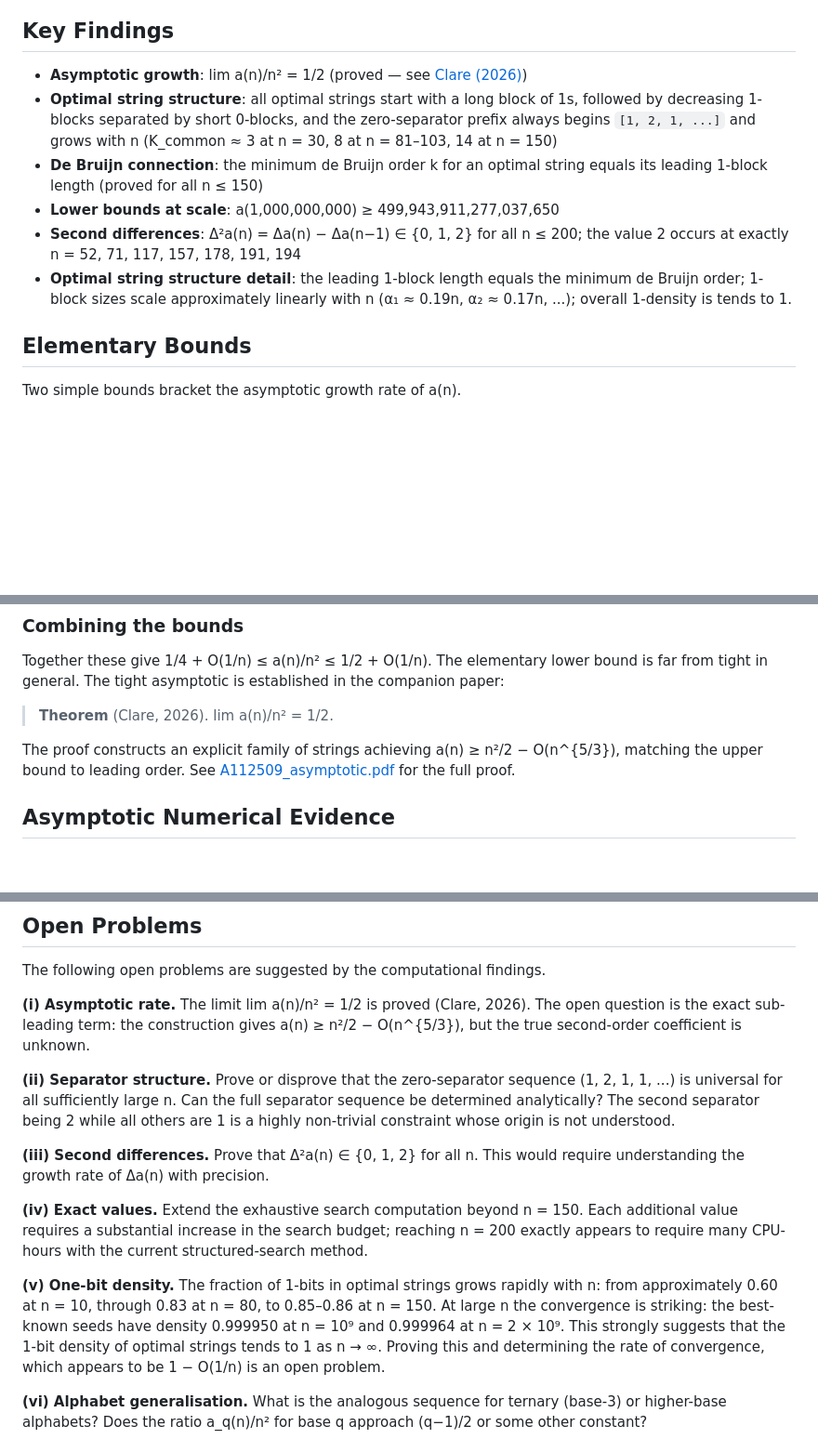
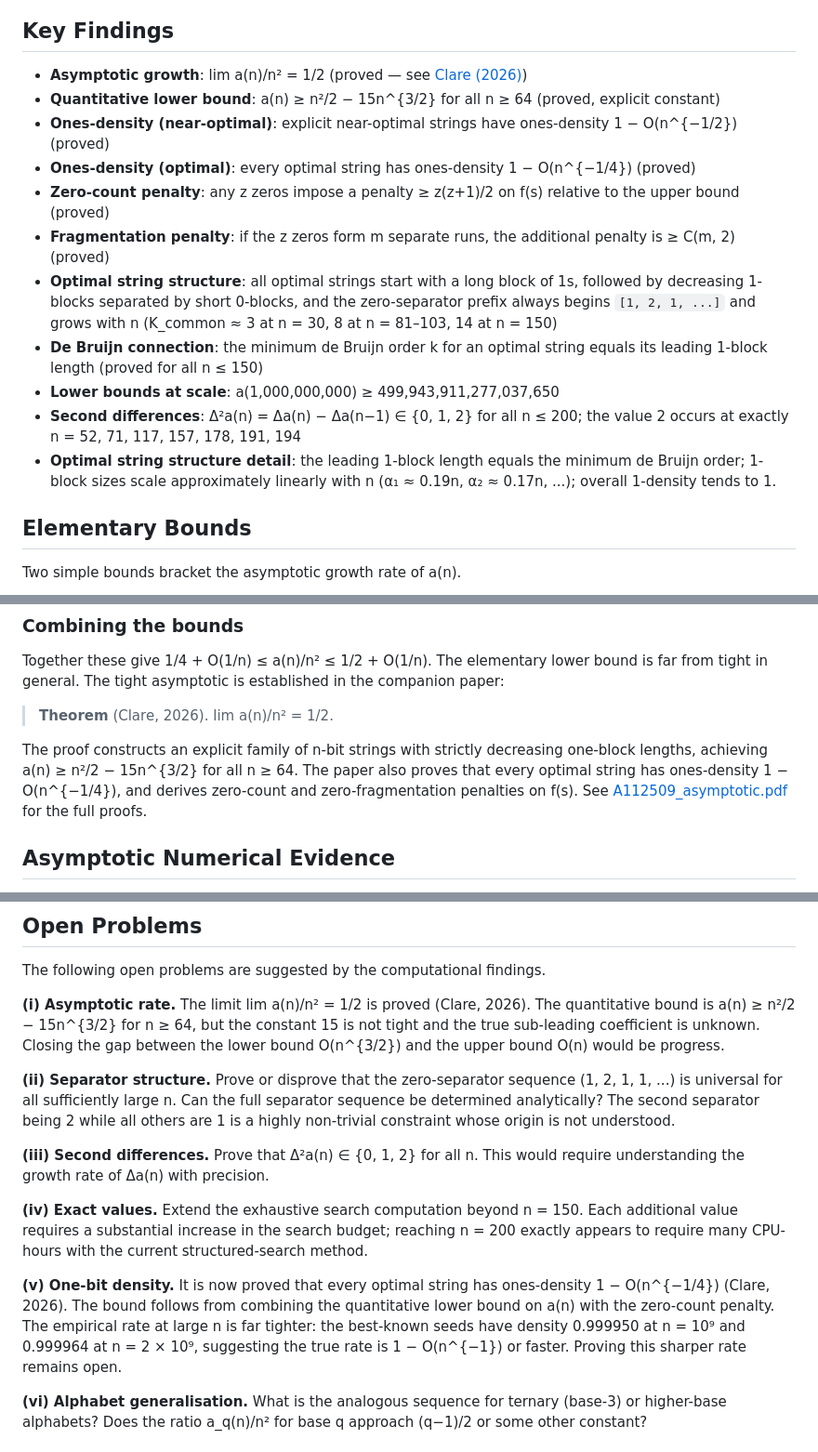
Before and after one commit to axelsmagichammer/A112509, a Markdown page: README.md, 3 parts joined by grey strips. Shown at 93% size. Rendered like a GitHub page; blank space fills up the shorter version.

Commit message:
README: update error term O(n^{5/3}) -> 15n^{3/2}, add density/zero-penalty results, update open problems

```diff
--- a/README.md
+++ b/README.md
@@ -41,11 +41,16 @@ a(n): 1   3   5   7  10  13  17  22  27  33  40  47  55  64  73  83  94 106 118
 ## Key Findings
 
 - **Asymptotic growth**: lim a(n)/n² = 1/2 (proved — see [Clare (2026)](paper/A112509_asymptotic.pdf))
+- **Quantitative lower bound**: a(n) ≥ n²/2 − 15n^{3/2} for all n ≥ 64 (proved, explicit constant)
+- **Ones-density (near-optimal)**: explicit near-optimal strings have ones-density 1 − O(n^{−1/2}) (proved)
+- **Ones-density (optimal)**: every optimal string has ones-density 1 − O(n^{−1/4}) (proved)
+- **Zero-count penalty**: any z zeros impose a penalty ≥ z(z+1)/2 on f(s) relative to the upper bound (proved)
+- **Fragmentation penalty**: if the z zeros form m separate runs, the additional penalty is ≥ C(m, 2) (proved)
 - **Optimal string structure**: all optimal strings start with a long block of 1s, followed by decreasing 1-blocks separated by short 0-blocks, and the zero-separator prefix always begins `[1, 2, 1, ...]` and grows with n (K_common ≈ 3 at n = 30, 8 at n = 81–103, 14 at n = 150)
 - **De Bruijn connection**: the minimum de Bruijn order k for an optimal string equals its leading 1-block length (proved for all n ≤ 150)
 - **Lower bounds at scale**: a(1,000,000,000) ≥ 499,943,911,277,037,650
 - **Second differences**: Δ²a(n) = Δa(n) − Δa(n−1) ∈ {0, 1, 2} for all n ≤ 200; the value 2 occurs at exactly n = 52, 71, 117, 157, 178, 191, 194
-- **Optimal string structure detail**: the leading 1-block length equals the minimum de Bruijn order; 1-block sizes scale approximately linearly with n (α₁ ≈ 0.19n, α₂ ≈ 0.17n, ...); overall 1-density is tends to 1.
+- **Optimal string structure detail**: the leading 1-block length equals the minimum de Bruijn order; 1-block sizes scale approximately linearly with n (α₁ ≈ 0.19n, α₂ ≈ 0.17n, ...); overall 1-density tends to 1.
 
 ## Elementary Bounds
 
@@ -75,7 +80,7 @@ Together these give 1/4 + O(1/n) ≤ a(n)/n² ≤ 1/2 + O(1/n). The elementary l
 
 > **Theorem** (Clare, 2026). lim a(n)/n² = 1/2.
 
-The proof constructs an explicit family of strings achieving a(n) ≥ n²/2 − O(n^{5/3}), matching the upper bound to leading order. See [A112509_asymptotic.pdf](paper/A112509_asymptotic.pdf) for the full proof.
+The proof constructs an explicit family of n-bit strings with strictly decreasing one-block lengths, achieving a(n) ≥ n²/2 − 15n^{3/2} for all n ≥ 64. The paper also proves that every optimal string has ones-density 1 − O(n^{−1/4}), and derives zero-count and zero-fragmentation penalties on f(s). See [A112509_asymptotic.pdf](paper/A112509_asymptotic.pdf) for the full proofs.
 
 ## Asymptotic Numerical Evidence
 
@@ -771,7 +776,7 @@ Bold entries mark occurrences of Δ²a(n) = 2. Values for n ≤ 150 are exact fr
 
 The following open problems are suggested by the computational findings.
 
-**(i) Asymptotic rate.** The limit lim a(n)/n² = 1/2 is proved (Clare, 2026). The open question is the exact sub-leading term: the construction gives a(n) ≥ n²/2 − O(n^{5/3}), but the true second-order coefficient is unknown.
+**(i) Asymptotic rate.** The limit lim a(n)/n² = 1/2 is proved (Clare, 2026). The quantitative bound is a(n) ≥ n²/2 − 15n^{3/2} for n ≥ 64, but the constant 15 is not tight and the true sub-leading coefficient is unknown. Closing the gap between the lower bound O(n^{3/2}) and the upper bound O(n) would be progress.
 
 **(ii) Separator structure.** Prove or disprove that the zero-separator sequence (1, 2, 1, 1, ...) is universal for all sufficiently large n. Can the full separator sequence be determined analytically? The second separator being 2 while all others are 1 is a highly non-trivial constraint whose origin is not understood.
 
@@ -779,7 +784,7 @@ The following open problems are suggested by the computational findings.
 
 **(iv) Exact values.** Extend the exhaustive search computation beyond n = 150. Each additional value requires a substantial increase in the search budget; reaching n = 200 exactly appears to require many CPU-hours with the current structured-search method.
 
-**(v) One-bit density.** The fraction of 1-bits in optimal strings grows rapidly with n: from approximately 0.60 at n = 10, through 0.83 at n = 80, to 0.85–0.86 at n = 150. At large n the convergence is striking: the best-known seeds have density 0.999950 at n = 10⁹ and 0.999964 at n = 2 × 10⁹. This strongly suggests that the 1-bit density of optimal strings tends to 1 as n → ∞. Proving this and determining the rate of convergence, which appears to be 1 − O(1/n) is an open problem.
+**(v) One-bit density.** It is now proved that every optimal string has ones-density 1 − O(n^{−1/4}) (Clare, 2026). The bound follows from combining the quantitative lower bound on a(n) with the zero-count penalty. The empirical rate at large n is far tighter: the best-known seeds have density 0.999950 at n = 10⁹ and 0.999964 at n = 2 × 10⁹, suggesting the true rate is 1 − O(n^{−1}) or faster. Proving this sharper rate remains open.
 
 **(vi) Alphabet generalisation.** What is the analogous sequence for ternary (base-3) or higher-base alphabets? Does the ratio a_q(n)/n² for base q approach (q−1)/2 or some other constant?
 
```
